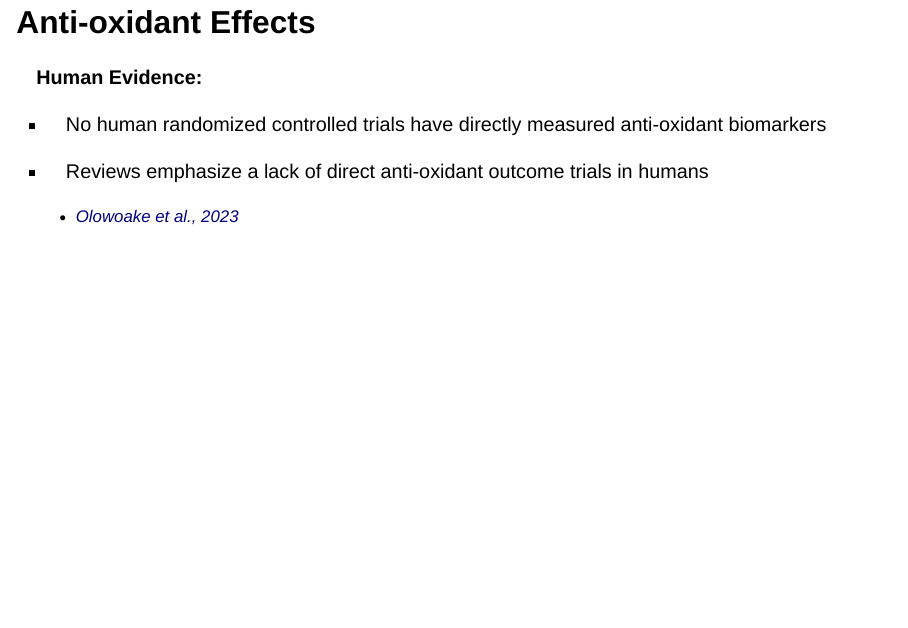
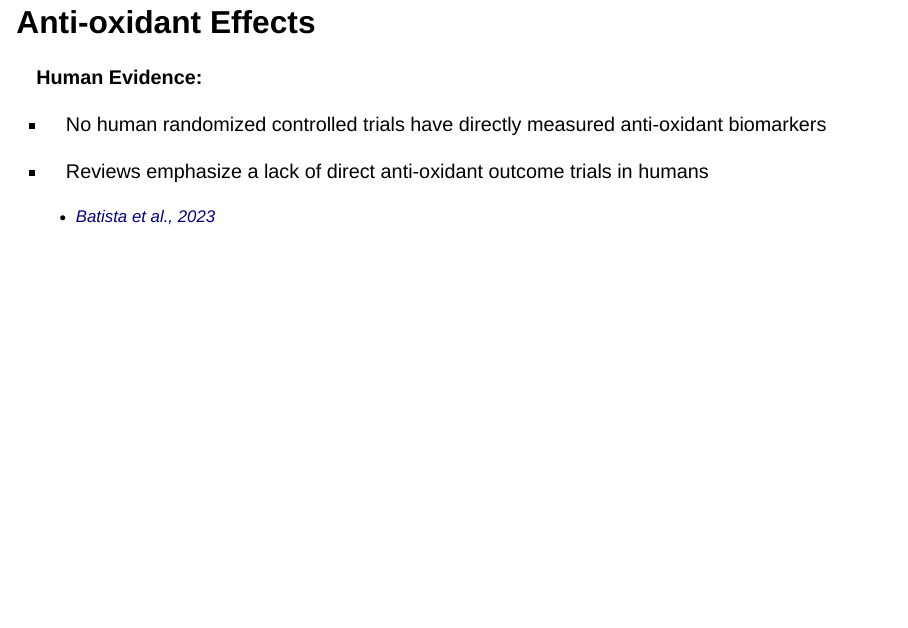
Before and after one commit to SloughJE/podcast_kombucha, a Quarto document (index.qmd): page 21 of 28. Rendered offline with R 4.5, knitr and Pandoc in place of Quarto, with nearby package versions; drawn as Slidy slides in place of the format the file asks for.

Commit message:
wrong name

```diff
--- a/index.qmd
+++ b/index.qmd
@@ -300,7 +300,7 @@ Study involved 59 subjects
 - No human randomized controlled trials have directly measured anti-oxidant biomarkers
 
 - Reviews emphasize a lack of direct anti-oxidant outcome trials in humans
-  - [Olowoake et al., 2023](https://www.ncbi.nlm.nih.gov/pmc/articles/PMC10530084/)
+  - [Batista et al., 2023](https://www.ncbi.nlm.nih.gov/pmc/articles/PMC10530084/)
 
 ---
 
```
